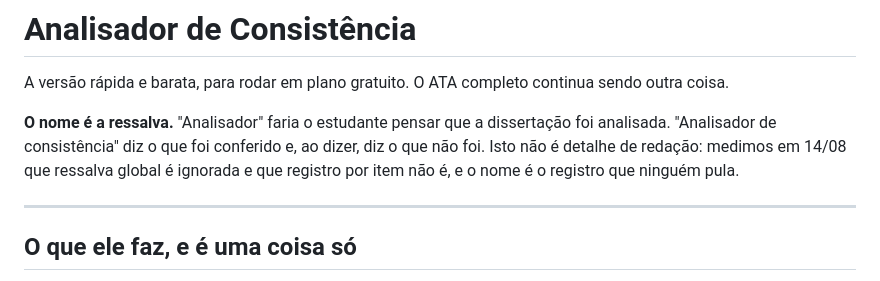
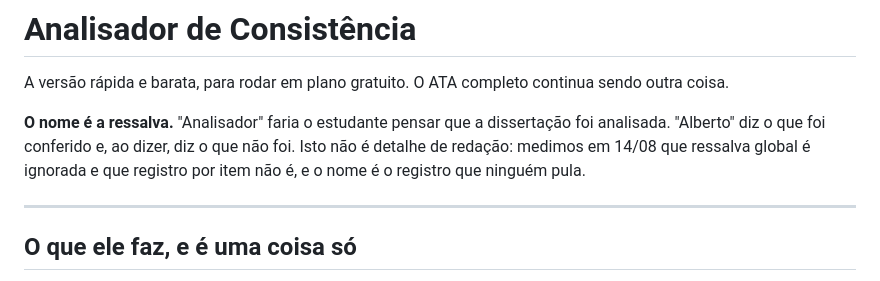
Before and after one commit to AlexandreAraujoCosta/Oficina_de_Orientacao, a Markdown page: prompts/ANALISADOR-CONSISTENCIA.md, the part around the change. Rendered like a GitHub page.

```diff
--- a/prompts/ANALISADOR-CONSISTENCIA.md
+++ b/prompts/ANALISADOR-CONSISTENCIA.md
@@ -2,7 +2,7 @@
 
 A versão rápida e barata, para rodar em plano gratuito. O ATA completo continua sendo outra coisa.
 
-**O nome é a ressalva.** "Analisador" faria o estudante pensar que a dissertação foi analisada. "Analisador de consistência" diz o que foi conferido e, ao dizer, diz o que não foi. Isto não é detalhe de redação: medimos em 14/08 que ressalva global é ignorada e que registro por item não é, e o nome é o registro que ninguém pula.
+**O nome é a ressalva.** "Analisador" faria o estudante pensar que a dissertação foi analisada. "Alberto" diz o que foi conferido e, ao dizer, diz o que não foi. Isto não é detalhe de redação: medimos em 14/08 que ressalva global é ignorada e que registro por item não é, e o nome é o registro que ninguém pula.
 
 ---
 
```
Also changed, not shown: README.md (+10 -7 lines).
